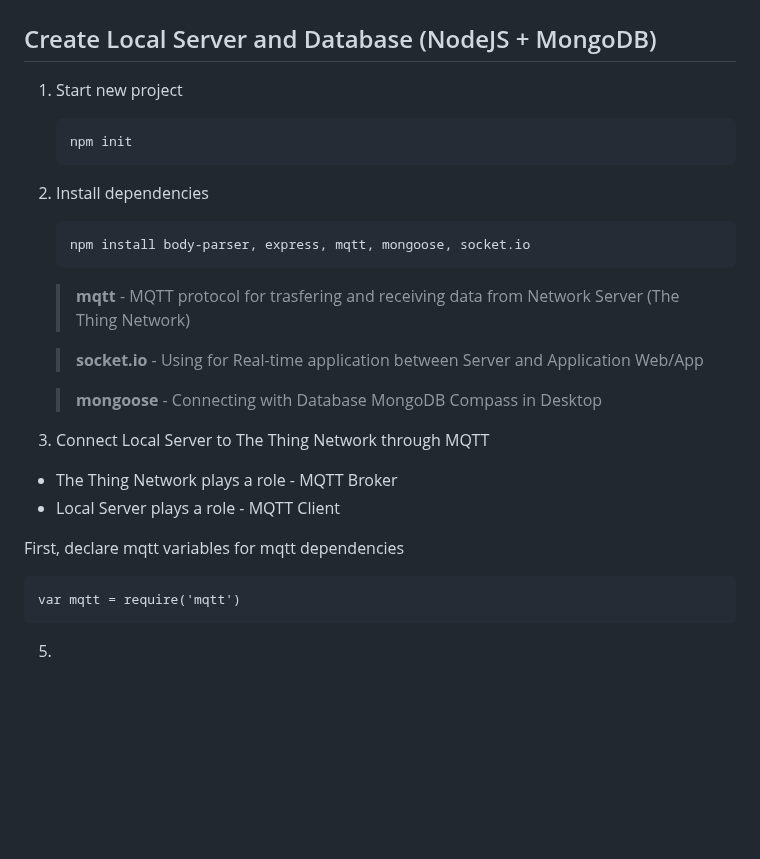
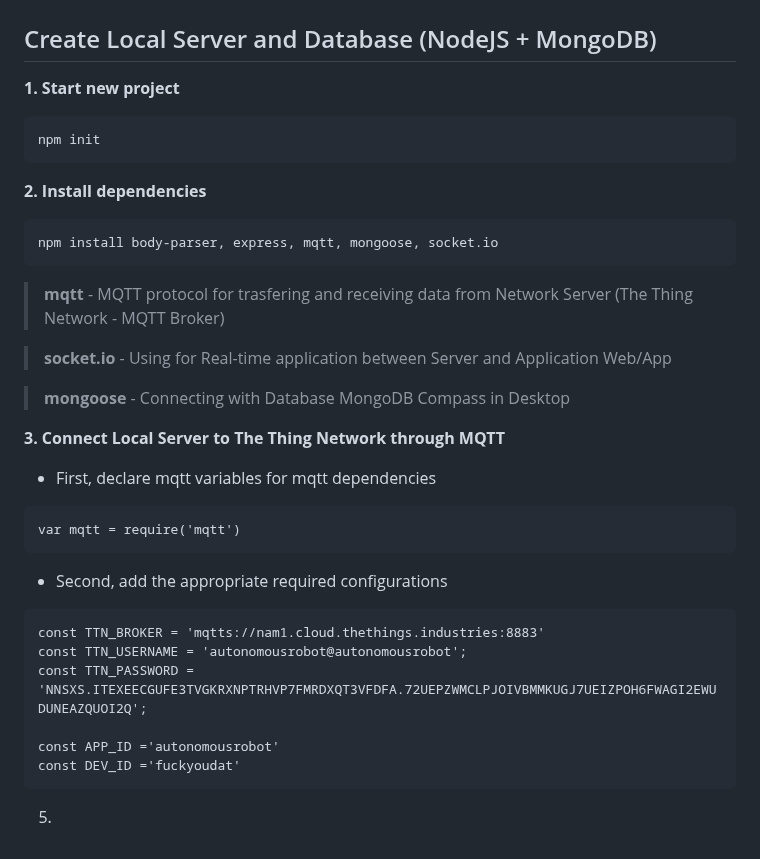
Before and after one commit to vinhdevED/Garbage_robot, a Markdown page: README.md, the part around the change. Drawn GitHub-style; blank space fills up the shorter version.

Commit message:
Update set up server README.md

````diff
--- a/README.md
+++ b/README.md
@@ -62,26 +62,33 @@ We decided to choose ***LoRa*** as the primary wireless communication from End d
 # 📣 Development
 ## Firmware for MicroController STM32F303RET6
 ## Create Local Server and Database (NodeJS + MongoDB)
-1. Start new project
+**1. Start new project**
    ```
    npm init
    ```
-2. Install dependencies
+**2. Install dependencies**
    ```
    npm install body-parser, express, mqtt, mongoose, socket.io
    ```
-   > **mqtt** - MQTT protocol for trasfering and receiving data from Network Server (The Thing Network)
+   > **mqtt** - MQTT protocol for trasfering and receiving data from Network Server (The Thing Network - MQTT Broker)
 
    > **socket.io** - Using for Real-time application between Server and Application Web/App
 
    > **mongoose** - Connecting with Database MongoDB Compass in Desktop
 
-3. Connect Local Server to The Thing Network through MQTT
-  + The Thing Network plays a role - MQTT Broker
-  + Local Server plays a role - MQTT Client
 
-  First, declare mqtt variables for mqtt dependencies
+**3. Connect Local Server to The Thing Network through MQTT**
+  - First, declare mqtt variables for mqtt dependencies
    ```
    var mqtt = require('mqtt')
    ```
+  - Second, add the appropriate required configurations
+   ```
+   const TTN_BROKER = 'mqtts://nam1.cloud.thethings.industries:8883'
+   const TTN_USERNAME = 'autonomousrobot@autonomousrobot';
+   const TTN_PASSWORD = 'NNSXS.ITEXEECGUFE3TVGKRXNPTRHVP7FMRDXQT3VFDFA.72UEPZWMCLPJOIVBMMKUGJ7UEIZPOH6FWAGI2EWUDUNEAZQUOI2Q';
+
+   const APP_ID ='autonomousrobot'
+   const DEV_ID ='fuckyoudat'
+   ```
 5.
````
